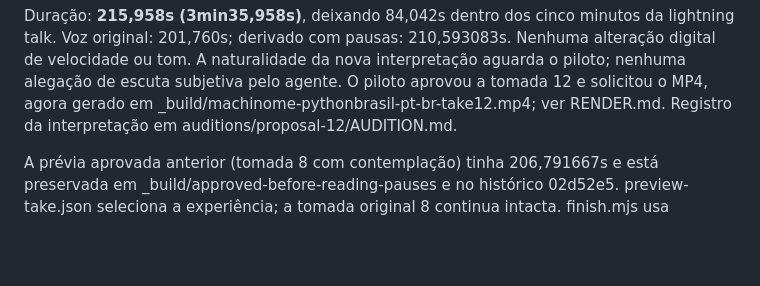
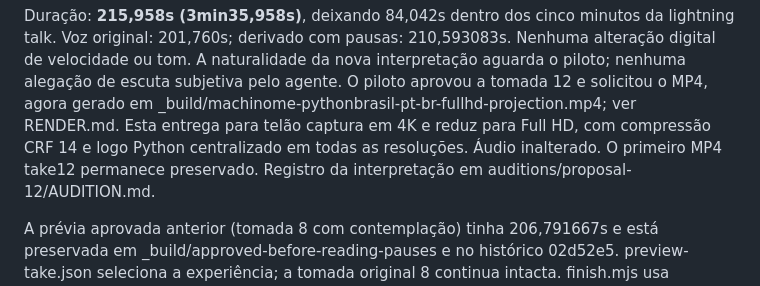
Before and after one commit to machinome/Leonardo, a Markdown page: videos/machinome-release-5-pt-br/README.md, the part around the change. GitHub-like rendering; blank space fills up the shorter version.

Commit message:
Record supersampled Full HD projection delivery and verification

```diff
--- a/videos/machinome-release-5-pt-br/README.md
+++ b/videos/machinome-release-5-pt-br/README.md
@@ -26,7 +26,10 @@ minutos da lightning talk. Voz original: 201,760s; derivado com pausas:
 210,593083s. Nenhuma alteração digital de velocidade ou tom. A naturalidade
 da nova interpretação aguarda o piloto; nenhuma alegação de escuta subjetiva
 pelo agente. O piloto aprovou a tomada 12 e solicitou o MP4, agora gerado
-em _build/machinome-pythonbrasil-pt-br-take12.mp4; ver RENDER.md.
+em _build/machinome-pythonbrasil-pt-br-fullhd-projection.mp4; ver RENDER.md.
+Esta entrega para telão captura em 4K e reduz para Full HD, com compressão
+CRF 14 e logo Python centralizado em todas as resoluções. Áudio inalterado.
+O primeiro MP4 take12 permanece preservado.
 Registro da interpretação em auditions/proposal-12/AUDITION.md.
 
 A prévia aprovada anterior (tomada 8 com contemplação) tinha 206,791667s
```
Also changed, not shown: videos/machinome-release-5-pt-br/RENDER.md (+45 -0 lines).
